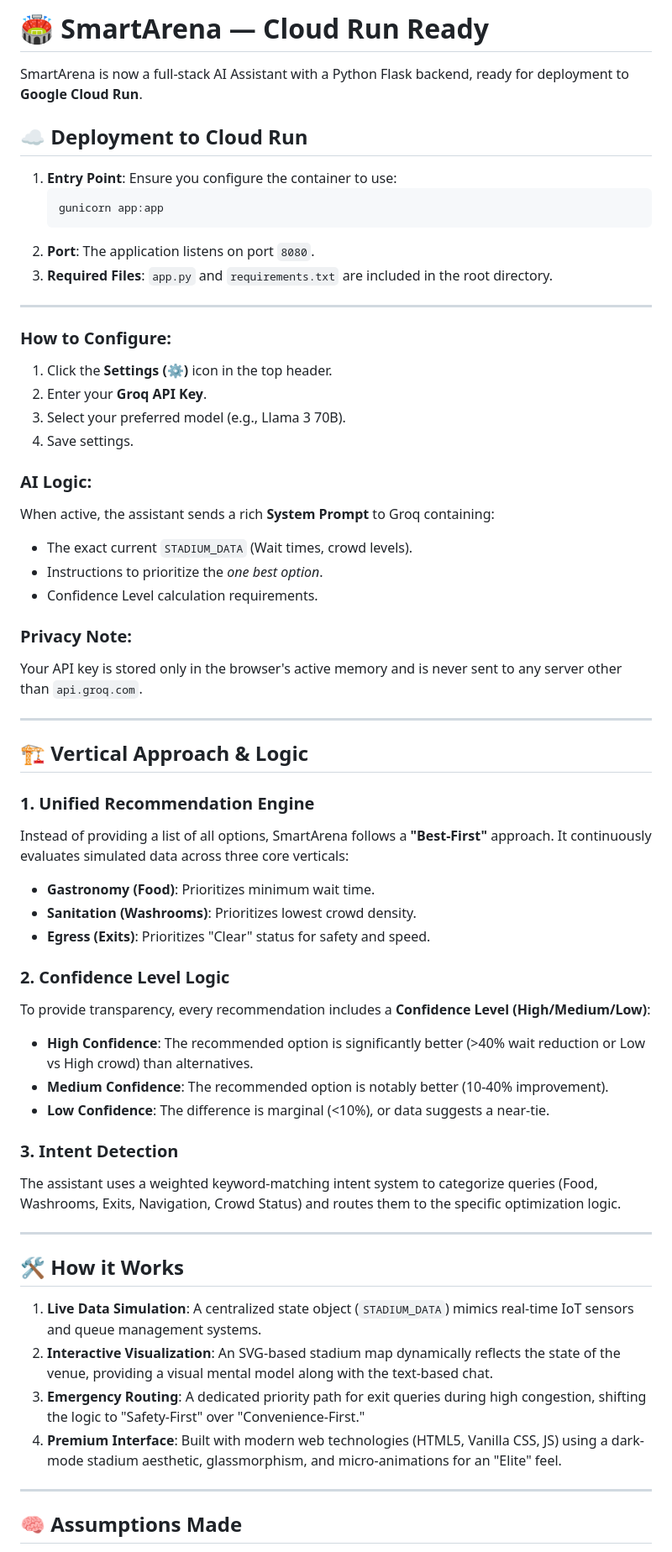
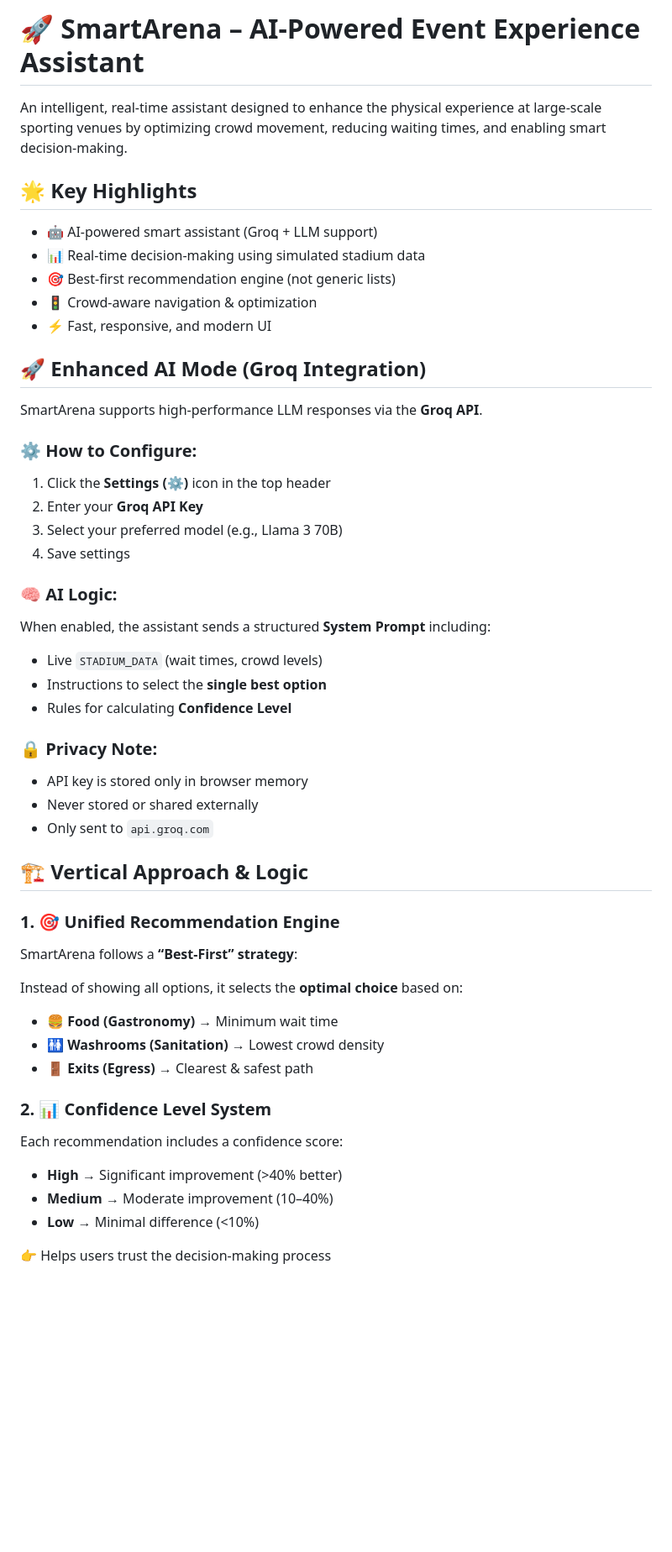
Before and after one commit to Tanya-garg10/SmartArena-AI-Assistant, a Markdown page: README.md, the part around one of its changes. Shown at 84% size. Drawn GitHub-style; blank space fills up the shorter version.

Commit message:
Update README: Exact version by Tanya Garg

````diff
--- a/README.md
+++ b/README.md
@@ -1,61 +1,59 @@
-# 🏟️ SmartArena — Cloud Run Ready
+# 🚀 SmartArena – AI-Powered Event Experience Assistant
 
-SmartArena is now a full-stack AI Assistant with a Python Flask backend, ready for deployment to **Google Cloud Run**.
+An intelligent, real-time assistant designed to enhance the physical experience at large-scale sporting venues by optimizing crowd movement, reducing waiting times, and enabling smart decision-making.
 
-## ☁️ Deployment to Cloud Run
-1.  **Entry Point**: Ensure you configure the container to use:
-    ```bash
-    gunicorn app:app
-    ```
-2.  **Port**: The application listens on port `8080`.
-3.  **Required Files**: `app.py` and `requirements.txt` are included in the root directory.
+## 🌟 Key Highlights
 
----
+* 🤖 AI-powered smart assistant (Groq + LLM support)
+* 📊 Real-time decision-making using simulated stadium data
+* 🎯 Best-first recommendation engine (not generic lists)
+* 🚦 Crowd-aware navigation & optimization
+* ⚡ Fast, responsive, and modern UI
 
-### How to Configure:
-1. Click the **Settings (⚙️)** icon in the top header.
-2. Enter your **Groq API Key**.
-3. Select your preferred model (e.g., Llama 3 70B).
-4. Save settings.
+## 🚀 Enhanced AI Mode (Groq Integration)
 
-### AI Logic:
-When active, the assistant sends a rich **System Prompt** to Groq containing:
-- The exact current `STADIUM_DATA` (Wait times, crowd levels).
-- Instructions to prioritize the *one best option*.
-- Confidence Level calculation requirements.
+SmartArena supports high-performance LLM responses via the **Groq API**.
 
-### Privacy Note:
-Your API key is stored only in the browser's active memory and is never sent to any server other than `api.groq.com`.
+### ⚙️ How to Configure:
 
----
+1. Click the **Settings (⚙️)** icon in the top header
+2. Enter your **Groq API Key**
+3. Select your preferred model (e.g., Llama 3 70B)
+4. Save settings
+
+### 🧠 AI Logic:
+
+When enabled, the assistant sends a structured **System Prompt** including:
+
+* Live `STADIUM_DATA` (wait times, crowd levels)
+* Instructions to select the **single best option**
+* Rules for calculating **Confidence Level**
+
+### 🔒 Privacy Note:
+
+* API key is stored only in browser memory
+* Never stored or shared externally
+* Only sent to `api.groq.com`
 
 ## 🏗️ Vertical Approach & Logic
 
-### 1. Unified Recommendation Engine
-Instead of providing a list of all options, SmartArena follows a **"Best-First"** approach. It continuously evaluates simulated data across three core verticals:
-- **Gastronomy (Food)**: Prioritizes minimum wait time.
-- **Sanitation (Washrooms)**: Prioritizes lowest crowd density.
-- **Egress (Exits)**: Prioritizes "Clear" status for safety and speed.
+### 1. 🎯 Unified Recommendation Engine
 
-### 2. Confidence Level Logic
-To provide transparency, every recommendation includes a **Confidence Level (High/Medium/Low)**:
-- **High Confidence**: The recommended option is significantly better (>40% wait reduction or Low vs High crowd) than alternatives.
-- **Medium Confidence**: The recommended option is notably better (10-40% improvement).
-- **Low Confidence**: The difference is marginal (<10%), or data suggests a near-tie.
+SmartArena follows a **“Best-First” strategy**:
 
-### 3. Intent Detection
-The assistant uses a weighted keyword-matching intent system to categorize queries (Food, Washrooms, Exits, Navigation, Crowd Status) and routes them to the specific optimization logic.
+Instead of showing all options, it selects the **optimal choice** based on:
 
----
+* 🍔 **Food (Gastronomy)** → Minimum wait time
+* 🚻 **Washrooms (Sanitation)** → Lowest crowd density
+* 🚪 **Exits (Egress)** → Clearest & safest path
 
-## 🛠️ How it Works
+### 2. 📊 Confidence Level System
 
-1. **Live Data Simulation**: A centralized state object (`STADIUM_DATA`) mimics real-time IoT sensors and queue management systems.
-2. **Interactive Visualization**: An SVG-based stadium map dynamically reflects the state of the venue, providing a visual mental model along with the text-based chat.
-3. **Emergency Routing**: A dedicated priority path for exit queries during high congestion, shifting the logic to "Safety-First" over "Convenience-First."
-4. **Premium Interface**: Built with modern web technologies (HTML5, Vanilla CSS, JS) using a dark-mode stadium aesthetic, glassmorphism, and micro-animations for an "Elite" feel.
+Each recommendation includes a confidence score:
 
----
+* **High** → Significant improvement (>40% better)
+* **Medium** → Moderate improvement (10–40%)
+* **Low** → Minimal difference (<10%)
 
-## 🧠 Assumptions Made
+👉 Helps users trust the decision-making process
 
````
Also changed, not shown: other parts of README.md (+77 -6 lines).
